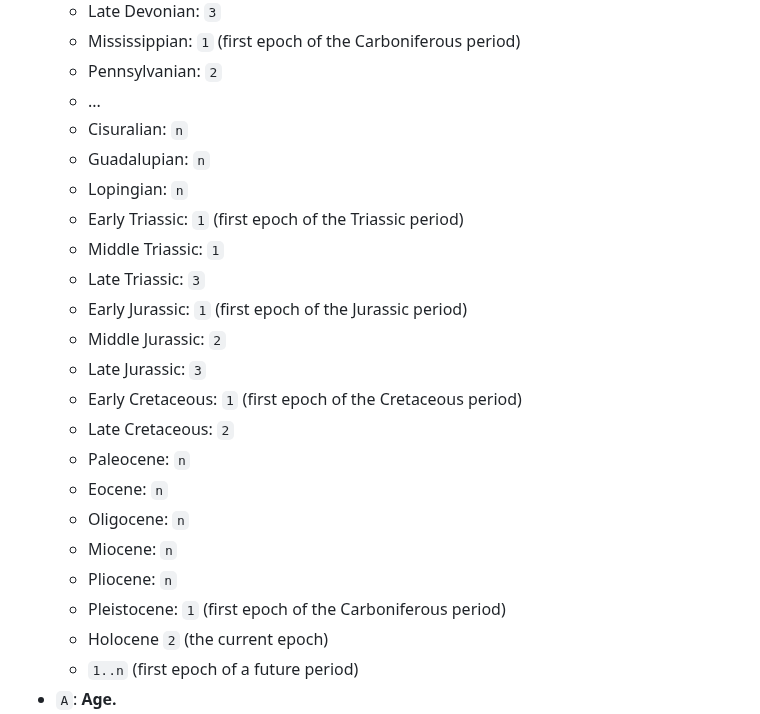
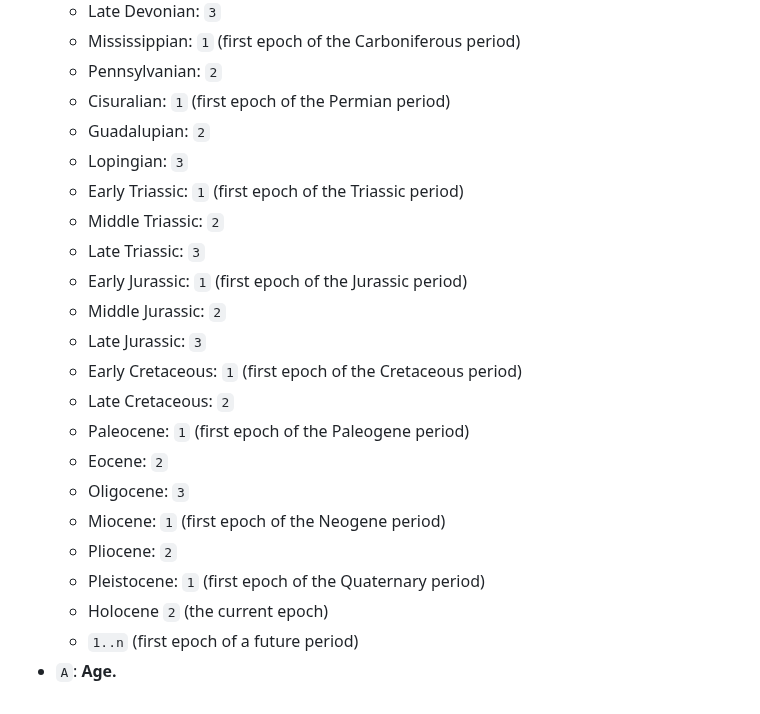
Before and after one commit to geckooooo/absclock, a Markdown page: README.md, the part around the change. GitHub-like rendering.

Commit message:
finished the epochs

```diff
--- a/README.md
+++ b/README.md
@@ -71,24 +71,23 @@ The general format of Absolute Clock time is as follows:
     * Late Devonian: `3`
     * Mississippian: `1` (first epoch of the Carboniferous period)
     * Pennsylvanian: `2`
-    * ...
-    * Cisuralian: `n`
-    * Guadalupian: `n`
-    * Lopingian: `n`
+    * Cisuralian: `1` (first epoch of the Permian period)
+    * Guadalupian: `2`
+    * Lopingian: `3`
     * Early Triassic: `1` (first epoch of the Triassic period)
-    * Middle Triassic: `1`
+    * Middle Triassic: `2`
     * Late Triassic: `3`
     * Early Jurassic: `1` (first epoch of the Jurassic period)
     * Middle Jurassic: `2`
     * Late Jurassic: `3`
     * Early Cretaceous: `1` (first epoch of the Cretaceous period)
     * Late Cretaceous: `2`
-    * Paleocene: `n`
-    * Eocene: `n`
-    * Oligocene: `n`
-    * Miocene: `n`
-    * Pliocene: `n`
-    * Pleistocene: `1` (first epoch of the Carboniferous period)
+    * Paleocene: `1` (first epoch of the Paleogene period)
+    * Eocene: `2`
+    * Oligocene: `3`
+    * Miocene: `1` (first epoch of the Neogene period)
+    * Pliocene: `2`
+    * Pleistocene: `1` (first epoch of the Quaternary period)
     * Holocene `2` (the current epoch)
     * `1..n` (first epoch of a future period)
 * `A`: **Age.**
```
